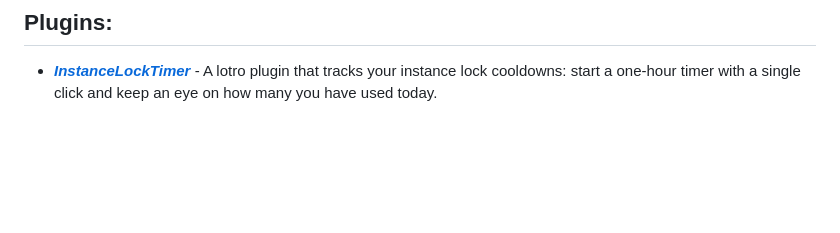
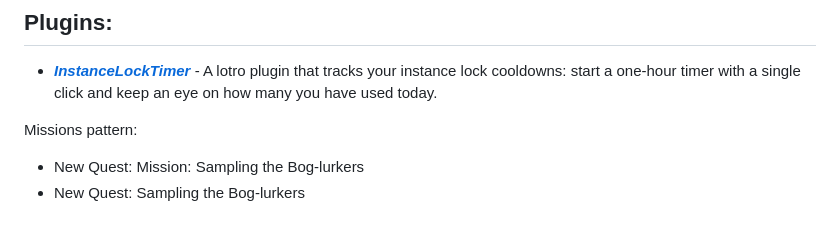
Before and after one commit to EBCEYS/lotro, a Markdown page: README.md, the part around the change. GitHub-like rendering; blank space fills up the shorter version.

```diff
--- a/README.md
+++ b/README.md
@@ -5,3 +5,8 @@ A repository for collecting various useful items for The Lord of the Rings Onlin
 ## Plugins:
 
 * [***InstanceLockTimer***](./plugins/InstanceLockTimer.md) - A lotro plugin that tracks your instance lock cooldowns: start a one-hour timer with a single click and keep an eye on how many you have used today.
+
+
+Missions pattern:
+- New Quest: Mission: Sampling the Bog-lurkers
+- New Quest: Sampling the Bog-lurkers
```
Also changed, not shown: plugins/InstanceLockTimer.md (+24 -23 lines), plugins/imgs/InstanceLockTimer3.png (added), 2 other files.
